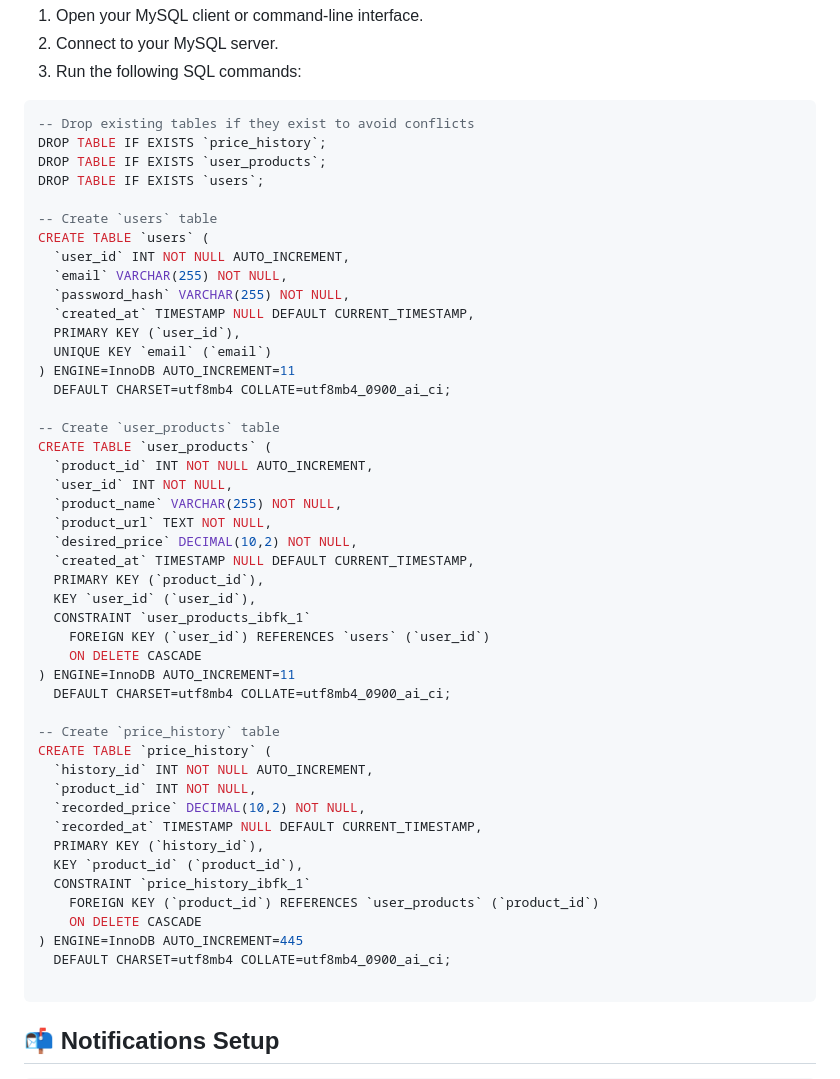
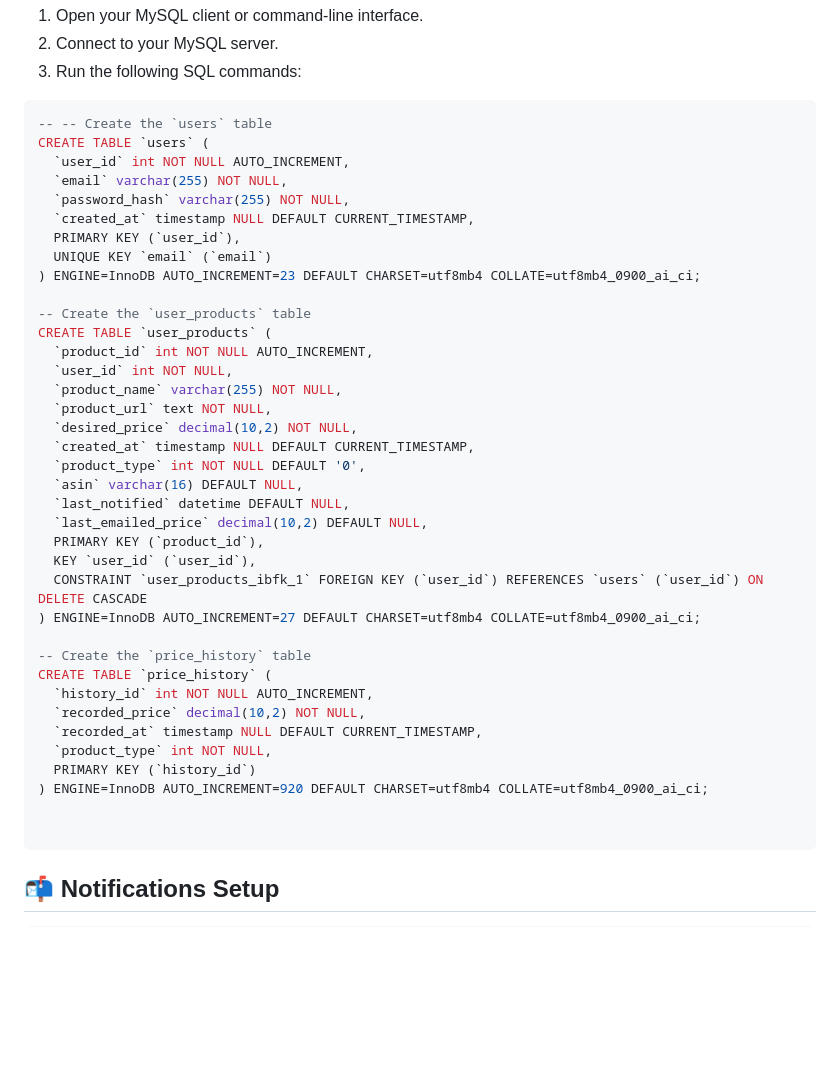
Before and after one commit to Rudra-KT/Price-Tracker, a Markdown page: README.md, the part around the change. Drawn GitHub-style; blank space fills up the shorter version.

Commit message:
Update README.md :  for new database schema added new sql queries

````diff
--- a/README.md
+++ b/README.md
@@ -93,51 +93,42 @@ To set up the MySQL database and tables for this project, follow these steps:
 3. Run the following SQL commands:
 
 ```sql
--- Drop existing tables if they exist to avoid conflicts
-DROP TABLE IF EXISTS `price_history`;
-DROP TABLE IF EXISTS `user_products`;
-DROP TABLE IF EXISTS `users`;
-
--- Create `users` table
+-- -- Create the `users` table
 CREATE TABLE `users` (
-  `user_id` INT NOT NULL AUTO_INCREMENT,
-  `email` VARCHAR(255) NOT NULL,
-  `password_hash` VARCHAR(255) NOT NULL,
-  `created_at` TIMESTAMP NULL DEFAULT CURRENT_TIMESTAMP,
+  `user_id` int NOT NULL AUTO_INCREMENT,
+  `email` varchar(255) NOT NULL,
+  `password_hash` varchar(255) NOT NULL,
+  `created_at` timestamp NULL DEFAULT CURRENT_TIMESTAMP,
   PRIMARY KEY (`user_id`),
   UNIQUE KEY `email` (`email`)
-) ENGINE=InnoDB AUTO_INCREMENT=11
-  DEFAULT CHARSET=utf8mb4 COLLATE=utf8mb4_0900_ai_ci;
+) ENGINE=InnoDB AUTO_INCREMENT=23 DEFAULT CHARSET=utf8mb4 COLLATE=utf8mb4_0900_ai_ci;
 
--- Create `user_products` table
+-- Create the `user_products` table
 CREATE TABLE `user_products` (
-  `product_id` INT NOT NULL AUTO_INCREMENT,
-  `user_id` INT NOT NULL,
-  `product_name` VARCHAR(255) NOT NULL,
-  `product_url` TEXT NOT NULL,
-  `desired_price` DECIMAL(10,2) NOT NULL,
-  `created_at` TIMESTAMP NULL DEFAULT CURRENT_TIMESTAMP,
+  `product_id` int NOT NULL AUTO_INCREMENT,
+  `user_id` int NOT NULL,
+  `product_name` varchar(255) NOT NULL,
+  `product_url` text NOT NULL,
+  `desired_price` decimal(10,2) NOT NULL,
+  `created_at` timestamp NULL DEFAULT CURRENT_TIMESTAMP,
+  `product_type` int NOT NULL DEFAULT '0',
+  `asin` varchar(16) DEFAULT NULL,
+  `last_notified` datetime DEFAULT NULL,
+  `last_emailed_price` decimal(10,2) DEFAULT NULL,
   PRIMARY KEY (`product_id`),
   KEY `user_id` (`user_id`),
-  CONSTRAINT `user_products_ibfk_1`
-    FOREIGN KEY (`user_id`) REFERENCES `users` (`user_id`)
-    ON DELETE CASCADE
-) ENGINE=InnoDB AUTO_INCREMENT=11
-  DEFAULT CHARSET=utf8mb4 COLLATE=utf8mb4_0900_ai_ci;
+  CONSTRAINT `user_products_ibfk_1` FOREIGN KEY (`user_id`) REFERENCES `users` (`user_id`) ON DELETE CASCADE
+) ENGINE=InnoDB AUTO_INCREMENT=27 DEFAULT CHARSET=utf8mb4 COLLATE=utf8mb4_0900_ai_ci;
 
--- Create `price_history` table
+-- Create the `price_history` table
 CREATE TABLE `price_history` (
-  `history_id` INT NOT NULL AUTO_INCREMENT,
-  `product_id` INT NOT NULL,
-  `recorded_price` DECIMAL(10,2) NOT NULL,
-  `recorded_at` TIMESTAMP NULL DEFAULT CURRENT_TIMESTAMP,
-  PRIMARY KEY (`history_id`),
-  KEY `product_id` (`product_id`),
-  CONSTRAINT `price_history_ibfk_1`
-    FOREIGN KEY (`product_id`) REFERENCES `user_products` (`product_id`)
-    ON DELETE CASCADE
-) ENGINE=InnoDB AUTO_INCREMENT=445
-  DEFAULT CHARSET=utf8mb4 COLLATE=utf8mb4_0900_ai_ci;
+  `history_id` int NOT NULL AUTO_INCREMENT,
+  `recorded_price` decimal(10,2) NOT NULL,
+  `recorded_at` timestamp NULL DEFAULT CURRENT_TIMESTAMP,
+  `product_type` int NOT NULL,
+  PRIMARY KEY (`history_id`)
+) ENGINE=InnoDB AUTO_INCREMENT=920 DEFAULT CHARSET=utf8mb4 COLLATE=utf8mb4_0900_ai_ci;
+
 
 ```
 
````
